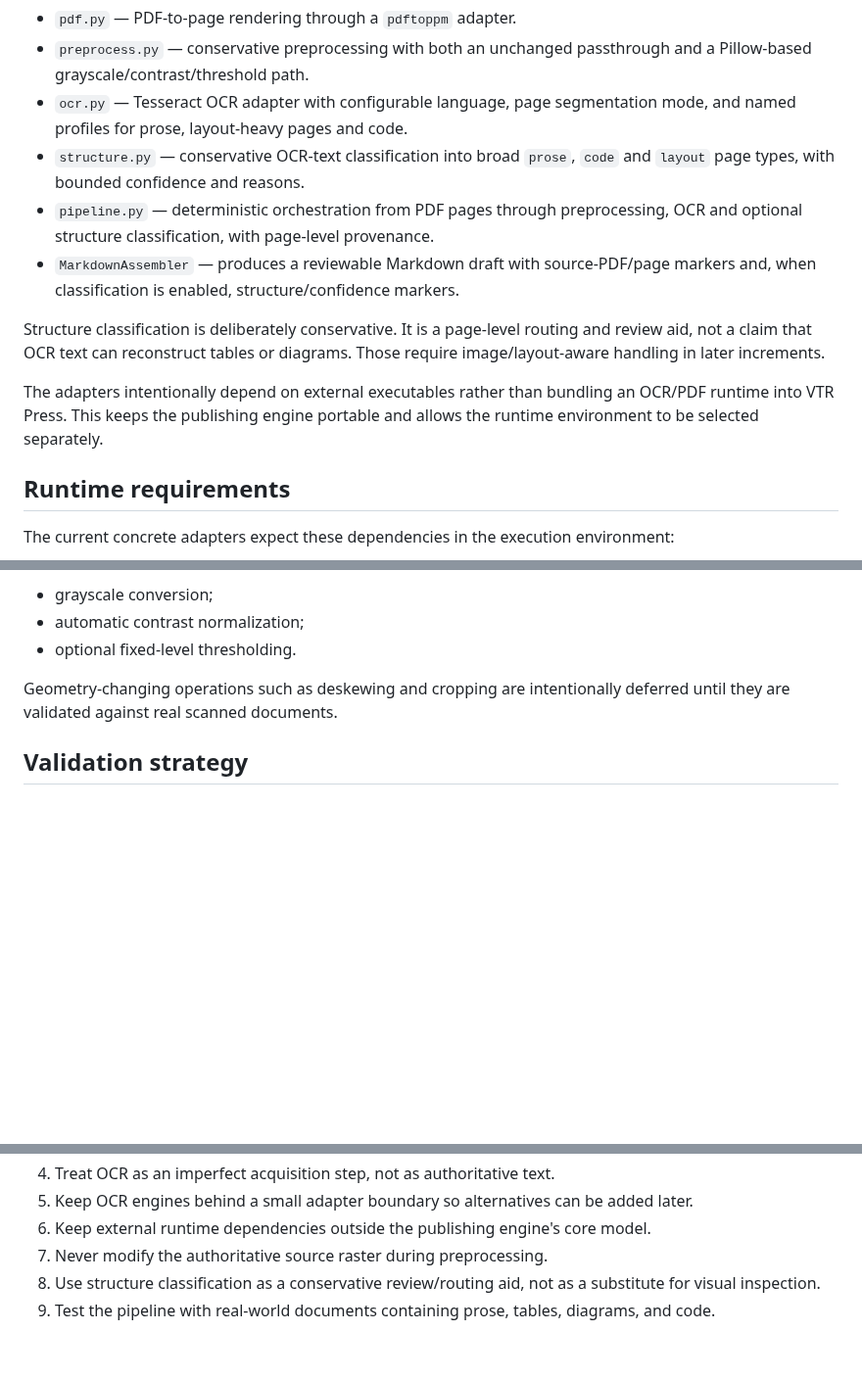
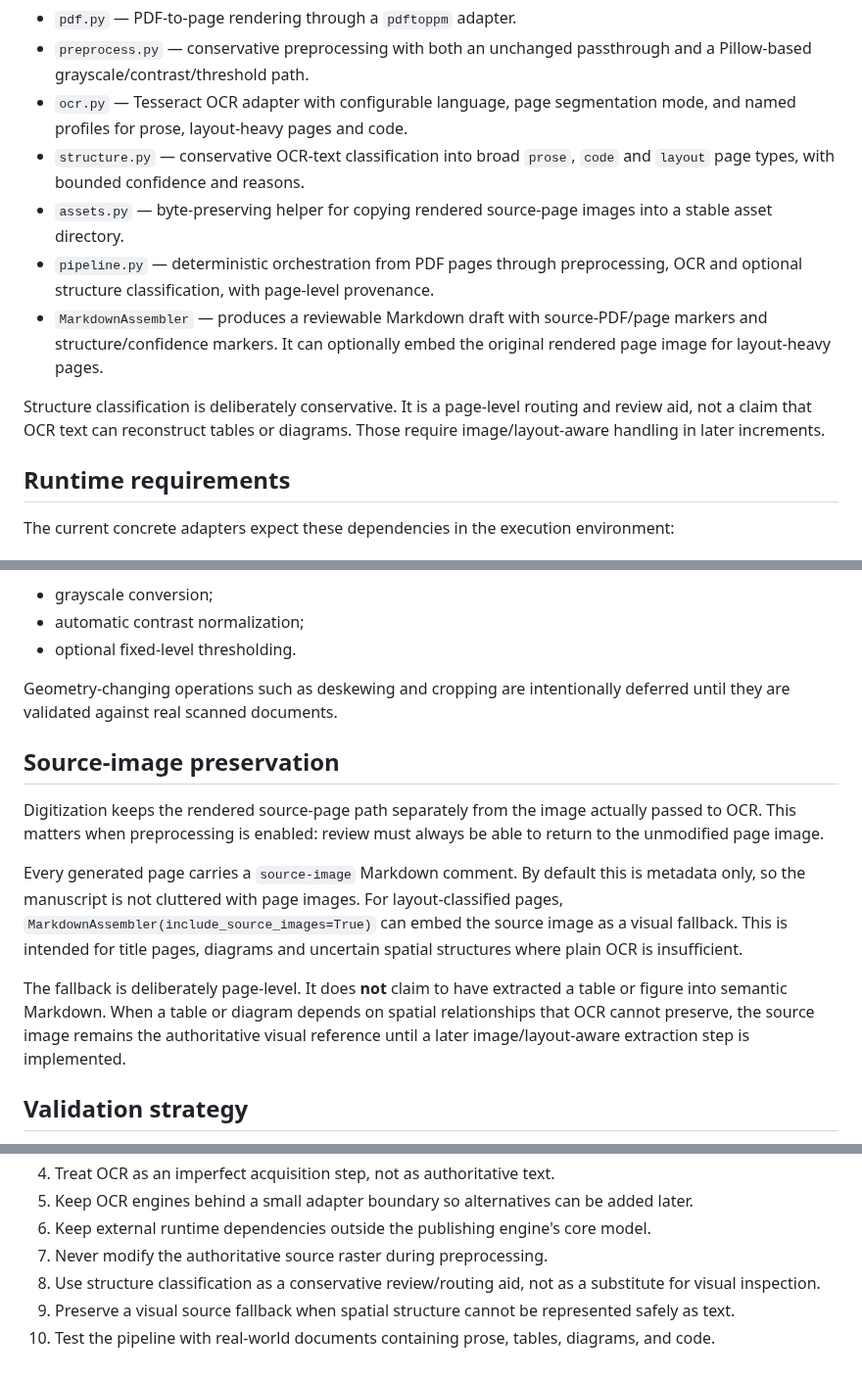
Before and after one commit to vtrravikumar/vtr-press, a Markdown page: digitization/README.md, 3 parts joined by grey strips. Shown at 98% size. Rendered like a GitHub page; blank space fills up the shorter version.

Commit message:
Document visual fallback for layout-sensitive pages

```diff
--- a/digitization/README.md
+++ b/digitization/README.md
@@ -37,12 +38,11 @@ The current increment establishes the core, adapter-based pipeline:
 - `preprocess.py` — conservative preprocessing with both an unchanged passthrough and a Pillow-based grayscale/contrast/threshold path.
 - `ocr.py` — Tesseract OCR adapter with configurable language, page segmentation mode, and named profiles for prose, layout-heavy pages and code.
 - `structure.py` — conservative OCR-text classification into broad `prose`, `code` and `layout` page types, with bounded confidence and reasons.
+- `assets.py` — byte-preserving helper for copying rendered source-page images into a stable asset directory.
 - `pipeline.py` — deterministic orchestration from PDF pages through preprocessing, OCR and optional structure classification, with page-level provenance.
-- `MarkdownAssembler` — produces a reviewable Markdown draft with source-PDF/page markers and, when classification is enabled, structure/confidence markers.
+- `MarkdownAssembler` — produces a reviewable Markdown draft with source-PDF/page markers and structure/confidence markers. It can optionally embed the original rendered page image for layout-heavy pages.
 
 Structure classification is deliberately conservative. It is a page-level routing and review aid, not a claim that OCR text can reconstruct tables or diagrams. Those require image/layout-aware handling in later increments.
-
-The adapters intentionally depend on external executables rather than bundling an OCR/PDF runtime into VTR Press. This keeps the publishing engine portable and allows the runtime environment to be selected separately.
 
 ## Runtime requirements
 
@@ -66,6 +66,14 @@ The initial Pillow path deliberately limits transformations to:
 
 Geometry-changing operations such as deskewing and cropping are intentionally deferred until they are validated against real scanned documents.
 
+## Source-image preservation
+
+Digitization keeps the rendered source-page path separately from the image actually passed to OCR. This matters when preprocessing is enabled: review must always be able to return to the unmodified page image.
+
+Every generated page carries a `source-image` Markdown comment. By default this is metadata only, so the manuscript is not cluttered with page images. For layout-classified pages, `MarkdownAssembler(include_source_images=True)` can embed the source image as a visual fallback. This is intended for title pages, diagrams and uncertain spatial structures where plain OCR is insufficient.
+
+The fallback is deliberately page-level. It does **not** claim to have extracted a table or figure into semantic Markdown. When a table or diagram depends on spatial relationships that OCR cannot preserve, the source image remains the authoritative visual reference until a later image/layout-aware extraction step is implemented.
+
 ## Validation strategy
 
 The first real-document validation used the historical college project report, including prose, title/certificate pages and source-code listings. That experiment showed that ordinary prose is viable as an OCR draft, while code, tables and diagrams require structure-aware handling and explicit review.
@@ -84,4 +92,5 @@ Validation should compare generated Markdown against the original scan after eac
 6. Keep external runtime dependencies outside the publishing engine's core model.
 7. Never modify the authoritative source raster during preprocessing.
 8. Use structure classification as a conservative review/routing aid, not as a substitute for visual inspection.
-9. Test the pipeline with real-world documents containing prose, tables, diagrams, and code.
+9. Preserve a visual source fallback when spatial structure cannot be represented safely as text.
+10. Test the pipeline with real-world documents containing prose, tables, diagrams, and code.
```
Also changed, not shown: other parts of digitization/README.md (+1 -0 lines).
